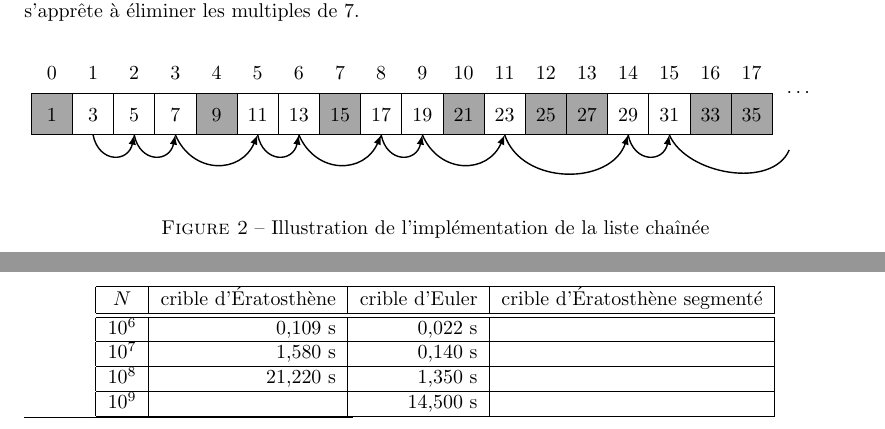
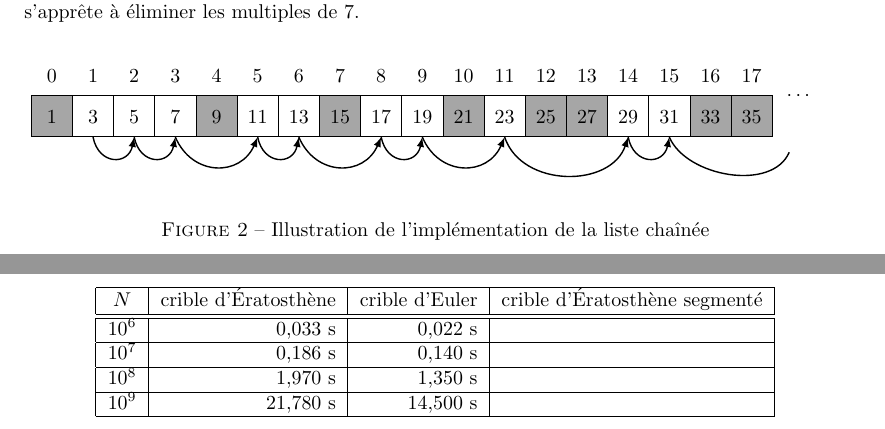
Before and after one commit to josuemoreau/EulerSieve, a LaTeX paper (Article/main.tex): two parts of pages 3 and 7 of 8 before the commit and two parts of pages 3 and 7 of 7 after it, joined at a grey line, cut so that both start at the same text. Compiled offline with pdfLaTeX.

Commit message:
ajout des performances du crible d'Ératosthène dans la comparaison

```diff
--- a/Article/main.tex
+++ b/Article/main.tex
@@ -311,6 +311,7 @@ at (0,0)
 \node[right=0pt of mat1]
   (dots) {$\cdots$};
 
+\begin{scope}
 \draw[->, line width=0.7pt]
 (mat1-2-2.south)
   .. controls ++ (0.1,-0.5) and ++(-0.1,-0.5) ..
@@ -636,10 +637,10 @@ nombres premiers compris entre $2$ et la limite fournie en argument.
     $N$ & crible d'Ératosthène & crible d'Euler & crible d'Ératosthène
                                                   segmenté \\
     \hline\hline
-    $10^6$ &  0,109 s &  0,022 s &       \\\hline
-    $10^7$ &  1,580 s &  0,140 s &       \\\hline
-    $10^8$ & 21,220 s &  1,350 s &       \\\hline
-    $10^9$ &          & 14,500 s &       \\\hline
+    $10^6$ &  0,033 s &  0,022 s &       \\\hline
+    $10^7$ &  0,186 s &  0,140 s &       \\\hline
+    $10^8$ &  1,970 s &  1,350 s &       \\\hline
+    $10^9$ & 21,780 s & 14,500 s &       \\\hline
   \end{tabular}
 \end{center}
 % refaire le crible d'Eratosthène
```
Also changed, not shown: Article/main.tex (6 more changed lines).
